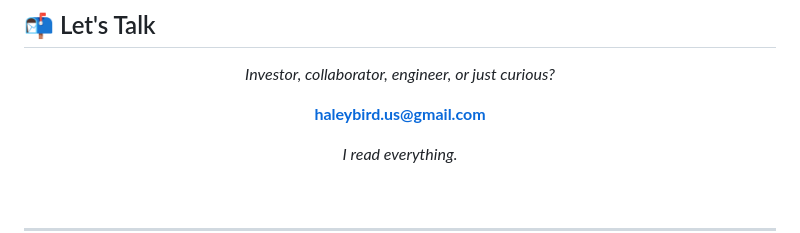
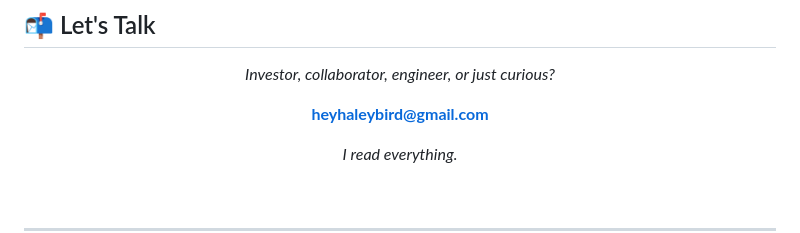
Before and after one commit to sENZ5hFx/sENZ5hFx, a Markdown page: README.md, the part around the change. GitHub-like rendering.

```diff
--- a/README.md
+++ b/README.md
@@ -301,7 +301,7 @@ It stores like a wave function.
 
 *Investor, collaborator, engineer, or just curious?*
 
-**[haleybird.us@gmail.com](mailto:haleybird.us@gmail.com)**
+**[heyhaleybird@gmail.com](mailto:heyhaleybird@gmail.com)**
 
 *I read everything.*
 
```
